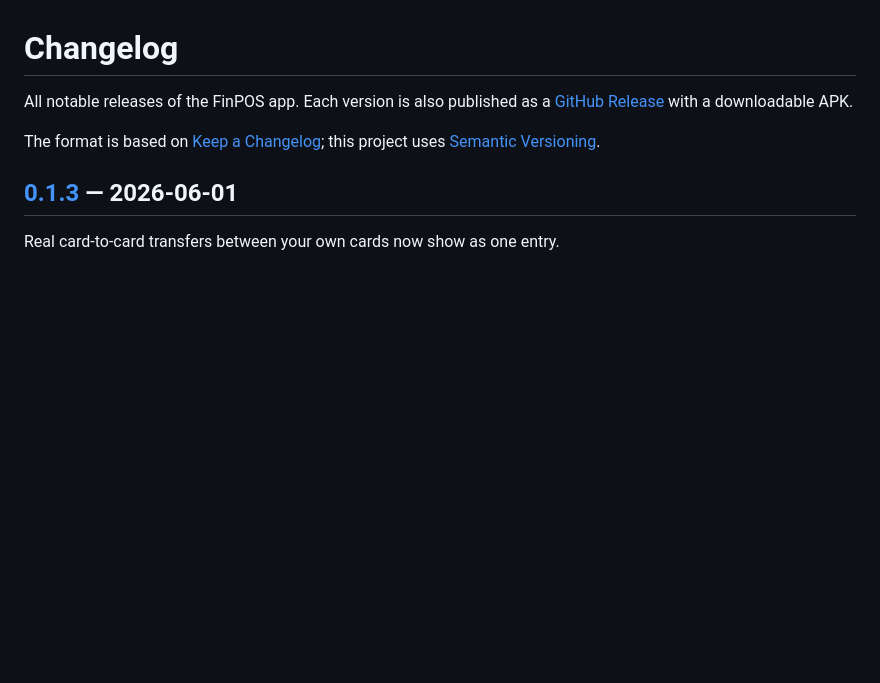
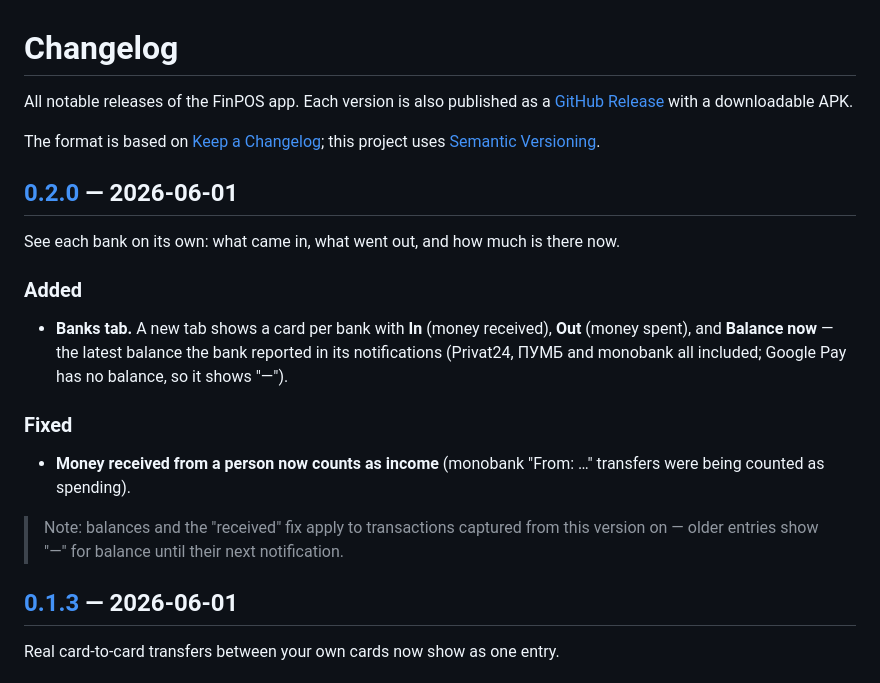
Before and after one commit to drdanila/finpos-store, a Markdown page: CHANGELOG.md, the part around one of its changes. Rendered like a GitHub page; blank space fills up the shorter version.

Commit message:
Changelog: 0.2.0 (per-bank In/Out/Balance + monobank income fix)

```diff
--- a/CHANGELOG.md
+++ b/CHANGELOG.md
@@ -5,3 +5,19 @@ All notable releases of the FinPOS app. Each version is also published as a
 
 The format is based on [Keep a Changelog](https://keepachangelog.com/);
 this project uses [Semantic Versioning](https://semver.org/).
+
+## [0.2.0] — 2026-06-01
+See each bank on its own: what came in, what went out, and how much is there now.
+
+### Added
+- **Banks tab.** A new tab shows a card per bank with **In** (money received), **Out** (money spent),
+  and **Balance now** — the latest balance the bank reported in its notifications (Privat24, ПУМБ and
+  monobank all included; Google Pay has no balance, so it shows "—").
+
+### Fixed
+- **Money received from a person now counts as income** (monobank "From: …" transfers were being
+  counted as spending).
+
+> Note: balances and the "received" fix apply to transactions captured from this version on — older
+> entries show "—" for balance until their next notification.
+
```
Also changed, not shown: other parts of CHANGELOG.md (+1 -0 lines).
